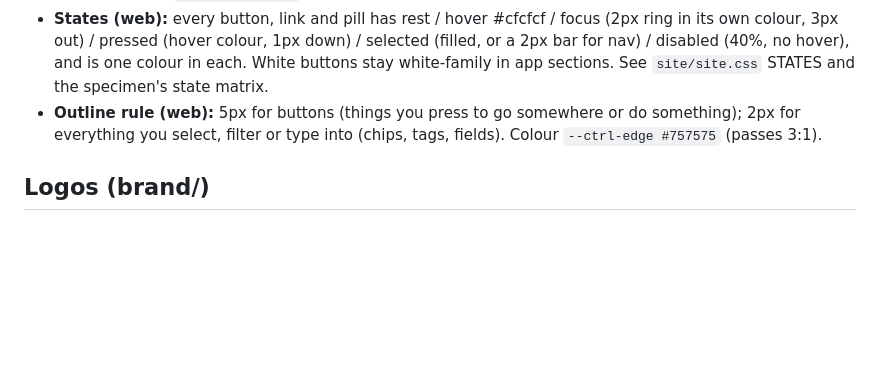
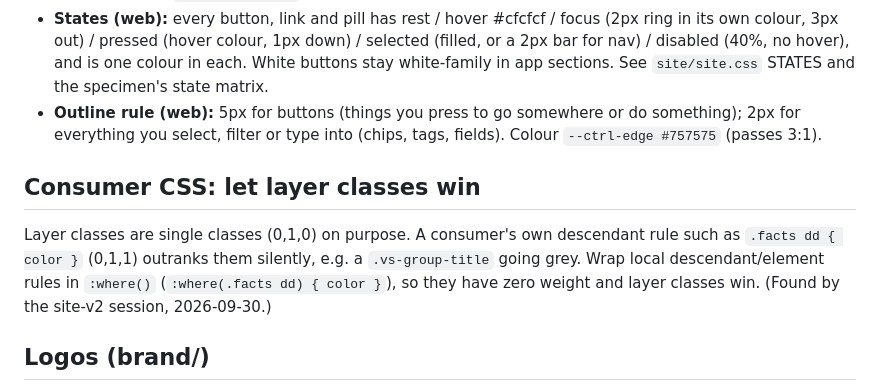
Before and after one commit to PTRKMRTN/V3KTR-design, a Markdown page: AGENTS.md, the part around the change. GitHub-like rendering; blank space fills up the shorter version.

Commit message:
AGENTS: consumer descendant rules go in :where() so layer classes win
Co-Authored-By: Claude Opus 5.5 <noreply@anthropic.com>

```diff
--- a/AGENTS.md
+++ b/AGENTS.md
@@ -41,6 +41,11 @@ Rules for differences:
 - **States (web):** every button, link and pill has rest / hover #cfcfcf / focus (2px ring in its own colour, 3px out) / pressed (hover colour, 1px down) / selected (filled, or a 2px bar for nav) / disabled (40%, no hover), and is one colour in each. White buttons stay white-family in app sections. See `site/site.css` STATES and the specimen's state matrix.
 - **Outline rule (web):** 5px for buttons (things you press to go somewhere or do something); 2px for everything you select, filter or type into (chips, tags, fields). Colour `--ctrl-edge #757575` (passes 3:1).
 
+## Consumer CSS: let layer classes win
+Layer classes are single classes (0,1,0) on purpose. A consumer's own descendant rule such as `.facts dd { color }` (0,1,1)
+outranks them silently, e.g. a `.vs-group-title` going grey. Wrap local descendant/element rules in `:where()`
+(`:where(.facts dd) { color }`), so they have zero weight and layer classes win. (Found by the site-v2 session, 2026-09-30.)
+
 ## Logos (brand/)
 - Master `logo-v3ktr.svg` (wordmark + DIMENSIONAL FX) and solo `logo-v3ktr-solo.svg` are **neutral**: white or grey, any colour as needed, never an app colour.
 - **An app uses its app logo file** (`logo-v3ktr-processor.svg` etc.): never the wordmark plus separate text (Patrick 2026-09-30).
```
